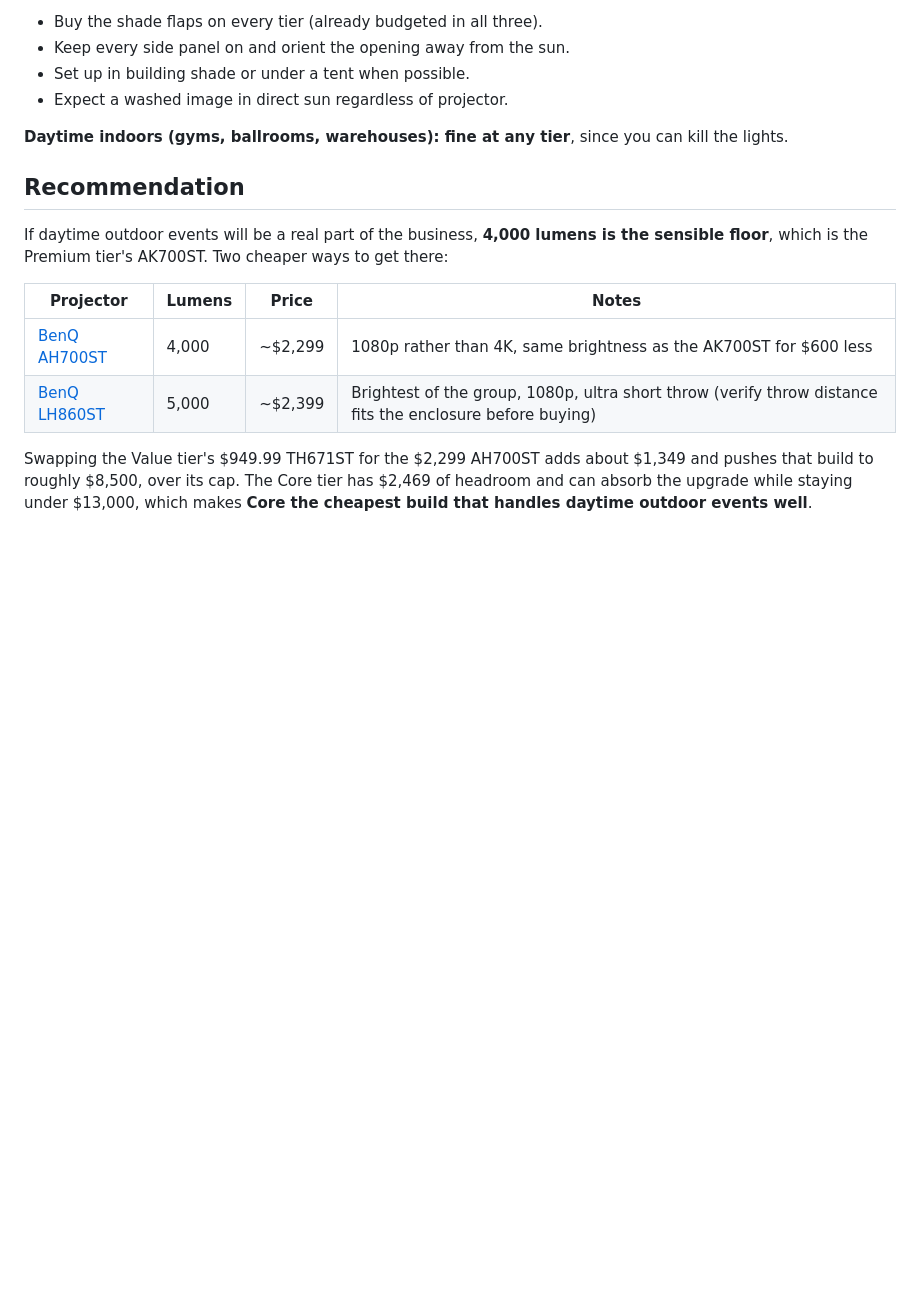
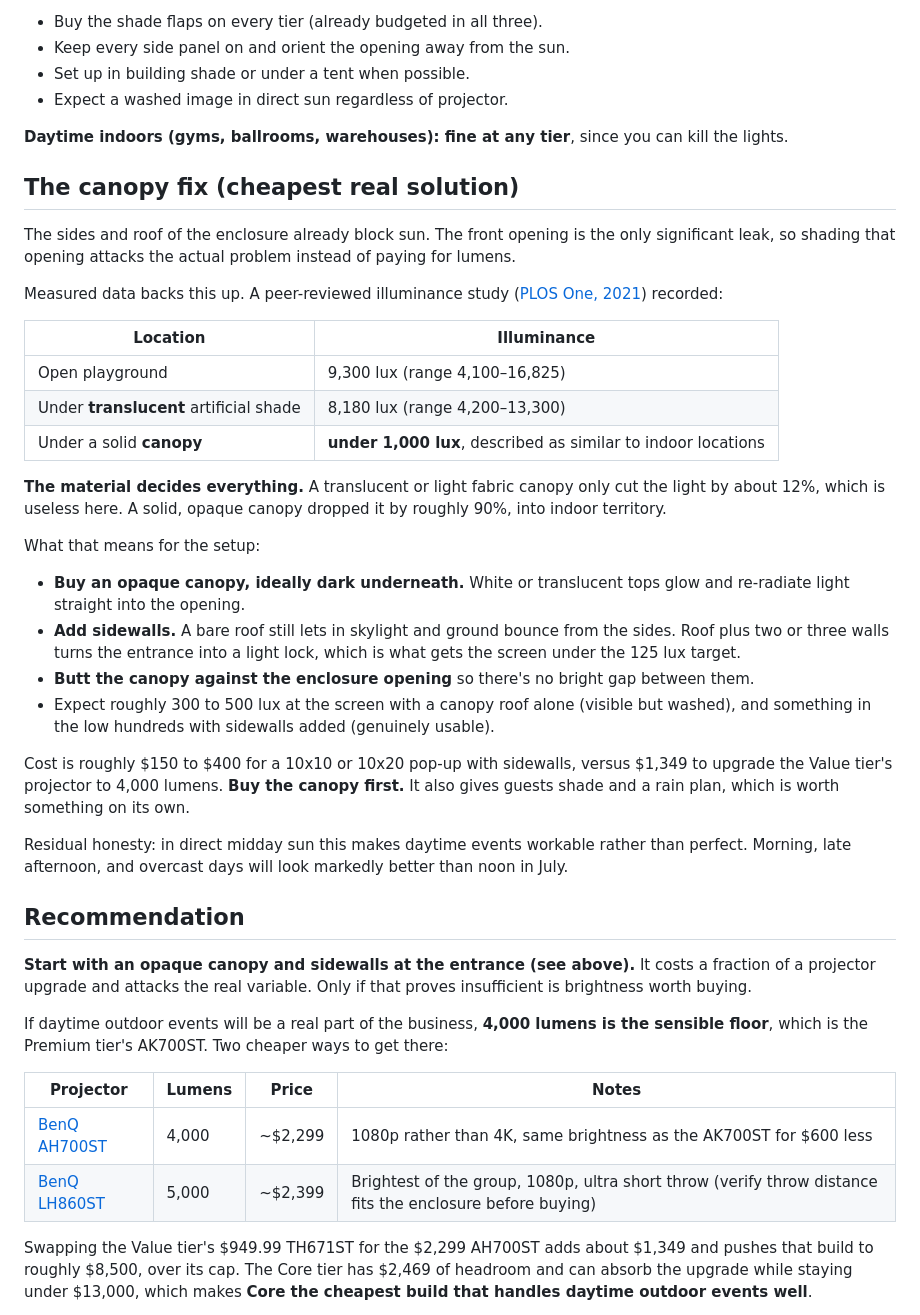
Before and after one commit to notcadenwhitt-stack/WhittWorksMobileGolf, a Markdown page: docs/PROJECTOR-BRIGHTNESS.md, the part around the change. GitHub-like rendering; blank space fills up the shorter version.

Commit message:
Add the canopy light-lock approach to the brightness doc, with measured shade data
Co-Authored-By: Claude Fable 5 <noreply@anthropic.com>

```diff
--- a/docs/PROJECTOR-BRIGHTNESS.md
+++ b/docs/PROJECTOR-BRIGHTNESS.md
@@ -48,7 +48,34 @@ For daytime outdoor bookings:
 
 **Daytime indoors (gyms, ballrooms, warehouses): fine at any tier**, since you can kill the lights.
 
+## The canopy fix (cheapest real solution)
+
+The sides and roof of the enclosure already block sun. The front opening is the only significant leak, so shading that opening attacks the actual problem instead of paying for lumens.
+
+Measured data backs this up. A peer-reviewed illuminance study ([PLOS One, 2021](https://journals.plos.org/plosone/article?id=10.1371%2Fjournal.pone.0254027)) recorded:
+
+| Location | Illuminance |
+|---|---|
+| Open playground | 9,300 lux (range 4,100–16,825) |
+| Under **translucent** artificial shade | 8,180 lux (range 4,200–13,300) |
+| Under a solid **canopy** | **under 1,000 lux**, described as similar to indoor locations |
+
+**The material decides everything.** A translucent or light fabric canopy only cut the light by about 12%, which is useless here. A solid, opaque canopy dropped it by roughly 90%, into indoor territory.
+
+What that means for the setup:
+
+- **Buy an opaque canopy, ideally dark underneath.** White or translucent tops glow and re-radiate light straight into the opening.
+- **Add sidewalls.** A bare roof still lets in skylight and ground bounce from the sides. Roof plus two or three walls turns the entrance into a light lock, which is what gets the screen under the 125 lux target.
+- **Butt the canopy against the enclosure opening** so there's no bright gap between them.
+- Expect roughly 300 to 500 lux at the screen with a canopy roof alone (visible but washed), and something in the low hundreds with sidewalls added (genuinely usable).
+
+Cost is roughly $150 to $400 for a 10x10 or 10x20 pop-up with sidewalls, versus $1,349 to upgrade the Value tier's projector to 4,000 lumens. **Buy the canopy first.** It also gives guests shade and a rain plan, which is worth something on its own.
+
+Residual honesty: in direct midday sun this makes daytime events workable rather than perfect. Morning, late afternoon, and overcast days will look markedly better than noon in July.
+
 ## Recommendation
+
+**Start with an opaque canopy and sidewalls at the entrance (see above).** It costs a fraction of a projector upgrade and attacks the real variable. Only if that proves insufficient is brightness worth buying.
 
 If daytime outdoor events will be a real part of the business, **4,000 lumens is the sensible floor**, which is the Premium tier's AK700ST. Two cheaper ways to get there:
 
```
